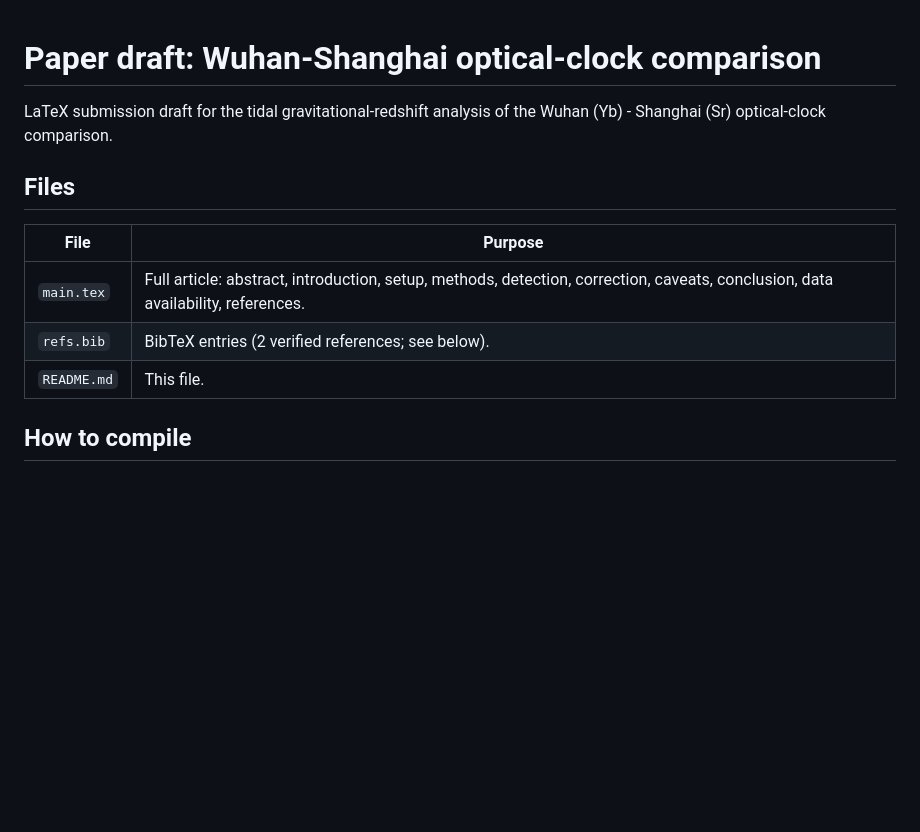
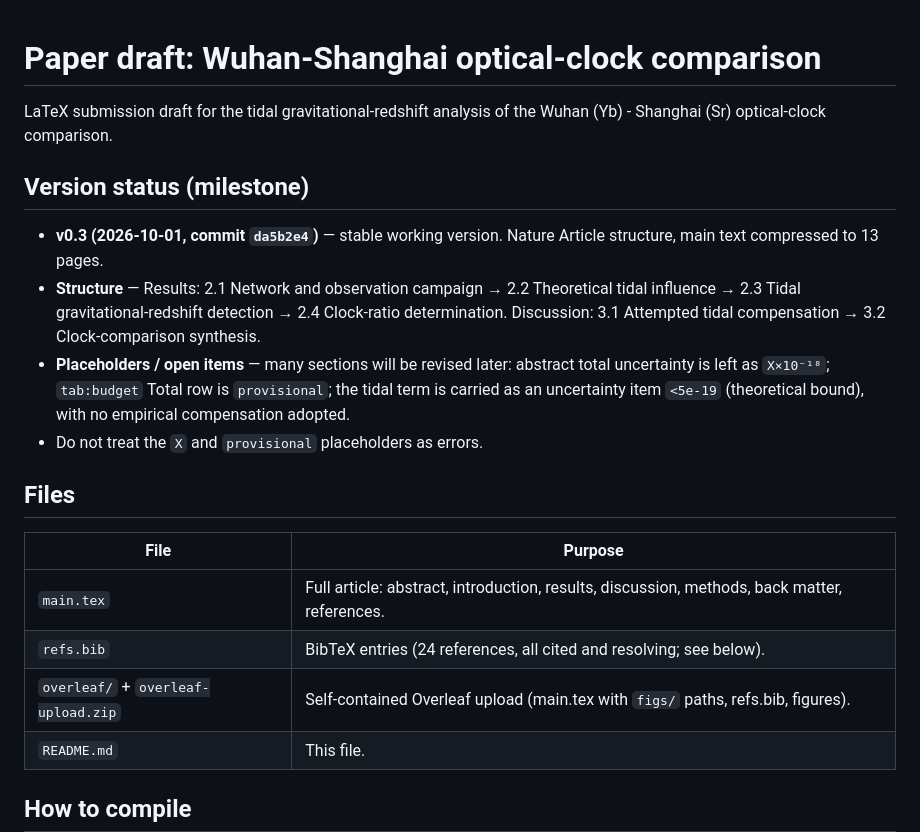
Before and after one commit to hjiang555-a11y/gravitation-whsh, a Markdown page: paper/README.md, the part around the change. GitHub-like rendering; blank space fills up the shorter version.

Commit message:
paper/README: record v0.3 milestone (structure, placeholders, files)

```diff
--- a/paper/README.md
+++ b/paper/README.md
@@ -3,12 +3,27 @@
 LaTeX submission draft for the tidal gravitational-redshift analysis of
 the Wuhan (Yb) - Shanghai (Sr) optical-clock comparison.
 
+## Version status (milestone)
+
+- **v0.3 (2026-10-01, commit `da5b2e4`)** — stable working version.
+  Nature Article structure, main text compressed to 13 pages.
+- **Structure** — Results: 2.1 Network and observation campaign →
+  2.2 Theoretical tidal influence → 2.3 Tidal gravitational-redshift
+  detection → 2.4 Clock-ratio determination. Discussion:
+  3.1 Attempted tidal compensation → 3.2 Clock-comparison synthesis.
+- **Placeholders / open items** — many sections will be revised later:
+  abstract total uncertainty is left as `X×10⁻¹⁸`; `tab:budget` Total row
+  is `provisional`; the tidal term is carried as an uncertainty item
+  `<5e-19` (theoretical bound), with no empirical compensation adopted.
+- Do not treat the `X` and `provisional` placeholders as errors.
+
 ## Files
 
 | File | Purpose |
 |---|---|
-| `main.tex` | Full article: abstract, introduction, setup, methods, detection, correction, caveats, conclusion, data availability, references. |
-| `refs.bib` | BibTeX entries (2 verified references; see below). |
+| `main.tex` | Full article: abstract, introduction, results, discussion, methods, back matter, references. |
+| `refs.bib` | BibTeX entries (24 references, all cited and resolving; see below). |
+| `overleaf/` + `overleaf-upload.zip` | Self-contained Overleaf upload (main.tex with `figs/` paths, refs.bib, figures). |
 | `README.md` | This file. |
 
 ## How to compile
```
